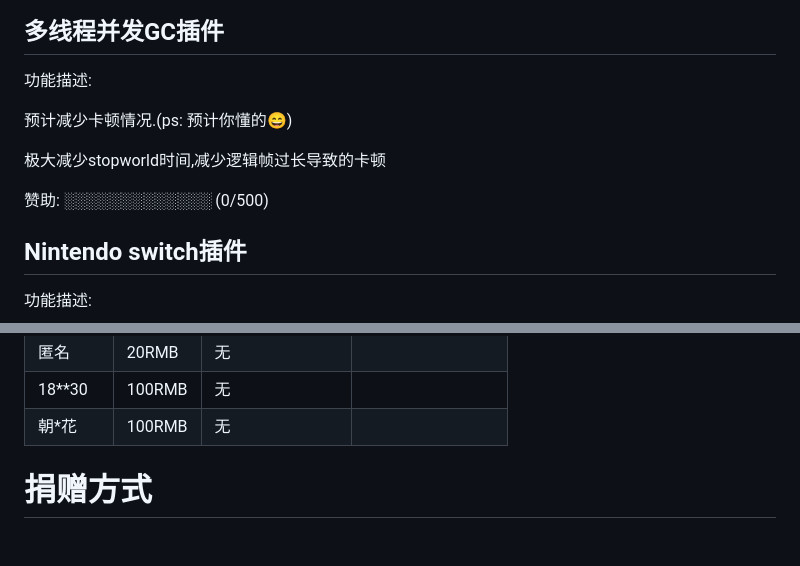
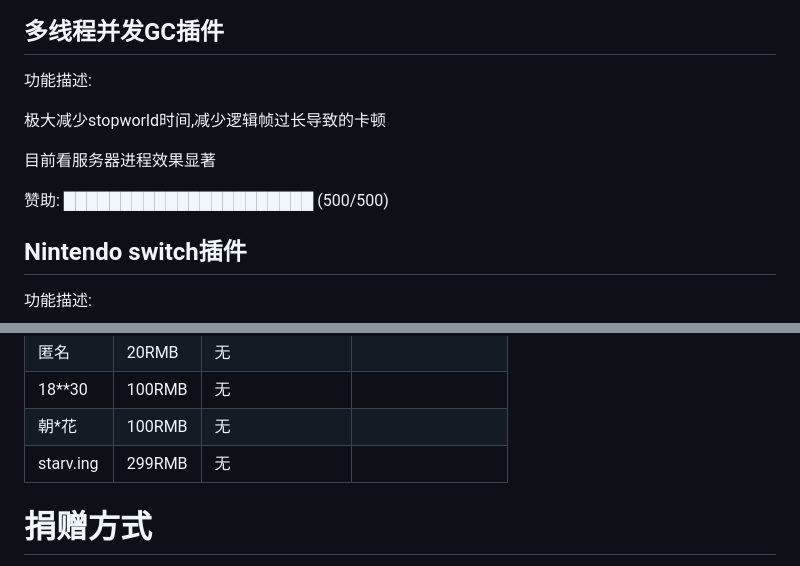
Before and after one commit to fesily/DontStarveLuaJIT2, a Markdown page: README.md, 2 parts joined by grey strips. GitHub-like rendering; blank space fills up the shorter version.

Commit message:
update performance description and donation details in README

```diff
--- a/README.md
+++ b/README.md
@@ -58,12 +58,12 @@
 
 功能描述:
 
-预计减少卡顿情况.(ps: 预计你懂的😄)
-
 极大减少stopworld时间,减少逻辑帧过长导致的卡顿
 
+目前看服务器进程效果显著
+
 赞助:
-░░░░░░░░░░░░░ (0/500)
+██████████████████████ (500/500)
 
 ## Nintendo switch插件
 
@@ -373,6 +373,7 @@ end
 | 匿名     | 20RMB | 无| |
 | 18**30   | 100RMB| 无 | |
 | 朝*花     | 100RMB | 无| |
+| starv.ing | 299RMB | 无| |
 
 # 捐赠方式
 ![weixin_zanshang](https://github.com/user-attachments/assets/9f6485ce-5254-4207-a514-89bd02c332ce)
```
